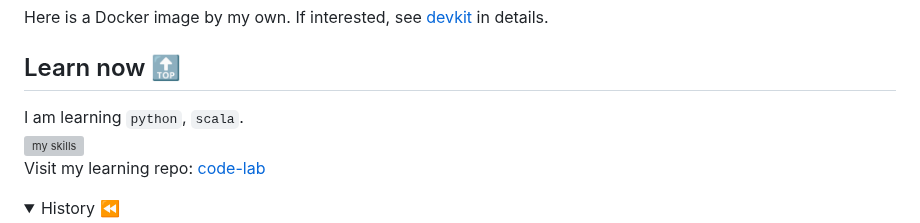
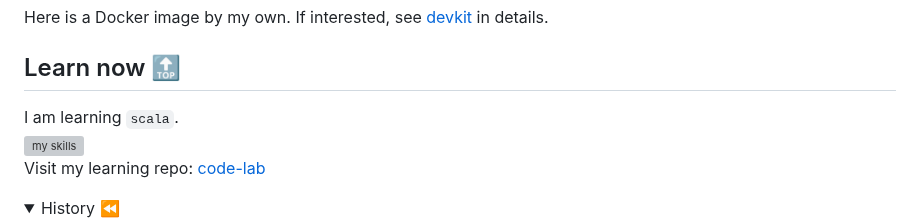
Before and after one commit to takayamaekawa/takayamaekawa, a Markdown page: README_FULL.md, the part around the change. GitHub-like rendering; folded sections open; grey boxes are pictures that could not be loaded.

```diff
--- a/README_FULL.md
+++ b/README_FULL.md
@@ -10,8 +10,8 @@ __From 02/01/2025 ~ now__
 Here is a Docker image by my own. If interested, see [devkit](https://github.com/verazza/devkit) in details.
 
 ## Learn now 🔝
-I am learning `python`, `scala`.
-<img alt="my skills" src="https://skillicons.dev/icons?i=python,scala&theme=light"><br>
+I am learning `scala`.
+<img alt="my skills" src="https://skillicons.dev/icons?i=scala&theme=light"><br>
 Visit my learning repo: [code-lab](https://github.com/verazza/code-lab)
 
 <details style="font-size: 1.2em;">
```
